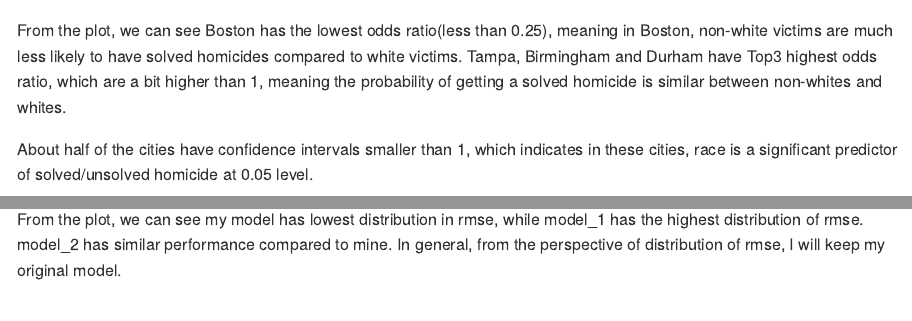
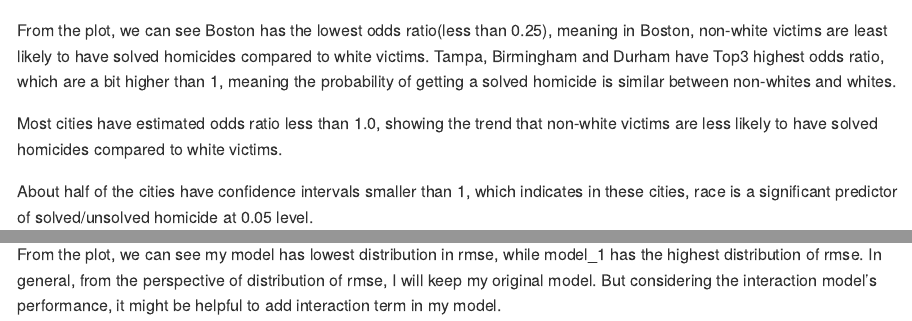
Before and after one commit to JiyueQin/p8105_hw6_jq2293, an R Markdown document (p8105_hw6_jq2293.Rmd): the page in a window 1100 px wide, from 3410 px down, and a second part further down, joined at a grey line. Rendered offline with R 4.5, knitr and Pandoc, with nearby package versions; some code elsewhere in the file could not run offline; long lines of code are wrapped.

Commit message:
final edits

````diff
--- a/p8105_hw6_jq2293.Rmd
+++ b/p8105_hw6_jq2293.Rmd
@@ -139,7 +139,9 @@
   theme(legend.position = "None")
 ```
 
-From the plot, we can see Boston has the lowest odds ratio(less than 0.25), meaning in Boston, non-white victims are much less likely to have solved homicides compared to white victims.  Tampa, Birmingham and Durham have Top3 highest odds ratio, which are a bit higher than 1, meaning the probability of getting a solved homicide is similar between non-whites and whites.
+From the plot, we can see Boston has the lowest odds ratio(less than 0.25), meaning in Boston, non-white victims are least likely to have solved homicides compared to white victims.  Tampa, Birmingham and Durham have Top3 highest odds ratio, which are a bit higher than 1, meaning the probability of getting a solved homicide is similar between non-whites and whites.
+
+Most cities have estimated odds ratio less than 1.0, showing the trend that non-white victims are less likely to have solved homicides compared to white victims.
 
 About half of the cities have confidence intervals smaller than 1, which indicates in these cities, race is a significant predictor of solved/unsolved homicide at 0.05 level.
 
@@ -229,4 +232,4 @@
 
 ```
 
-From the plot, we can see my model has lowest distribution in rmse, while model_1 has the highest distribution of rmse. model_2 has similar performance compared to mine. In general, from the perspective of distribution of rmse, I will keep my original model.
+From the plot, we can see my model has lowest distribution in rmse, while model_1 has the highest distribution of rmse. In general, from the perspective of distribution of rmse, I will keep my original model. But considering the interaction model's performance, it might be helpful to add interaction term in my model.
````
Also changed, not shown: p8105_hw6_jq2293.md, p8105_hw6_jq2293_files/figure-gfm/mlr-1.png, p8105_hw6_jq2293.Rmd (3 more changed lines).
